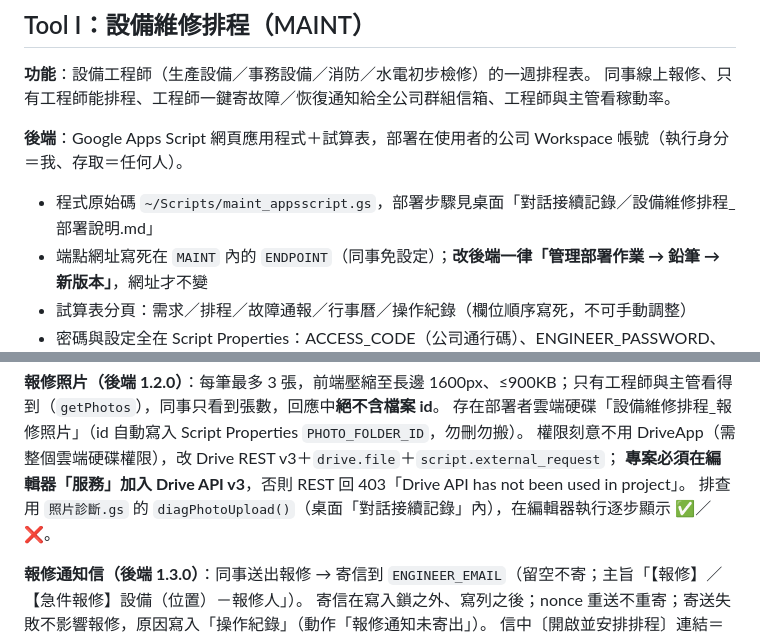
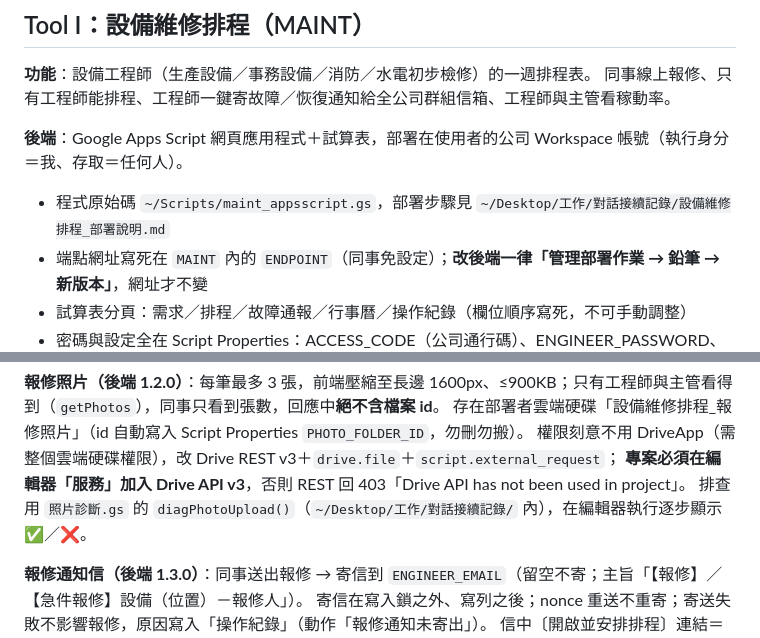
Before and after one commit to zxc79790820-coder/cip-tools, a Markdown page: CIP_TOOLBOX_SPEC.md, 2 parts joined by grey strips. Rendered like a GitHub page.

Commit message:
規格書：說明檔路徑改為 ~/Desktop/工作/
Co-Authored-By: Claude Opus 5.5 <noreply@anthropic.com>

```diff
--- a/CIP_TOOLBOX_SPEC.md
+++ b/CIP_TOOLBOX_SPEC.md
@@ -213,7 +213,7 @@ Apps Script 端回的是 `getDisplayValues()`，也就是儲存格上看到的
 同事線上報修、只有工程師能排程、工程師一鍵寄故障／恢復通知給全公司群組信箱、工程師與主管看稼動率。
 
 **後端**：Google Apps Script 網頁應用程式＋試算表，部署在使用者的公司 Workspace 帳號（執行身分＝我、存取＝任何人）。
-- 程式原始碼 `~/Scripts/maint_appsscript.gs`，部署步驟見桌面「對話接續記錄／設備維修排程_部署說明.md」
+- 程式原始碼 `~/Scripts/maint_appsscript.gs`，部署步驟見 `~/Desktop/工作/對話接續記錄/設備維修排程_部署說明.md`
 - 端點網址寫死在 `MAINT` 內的 `ENDPOINT`（同事免設定）；**改後端一律「管理部署作業 → 鉛筆 → 新版本」**，網址才不變
 - 試算表分頁：需求／排程／故障通報／行事曆／操作紀錄（欄位順序寫死，不可手動調整）
 - 密碼與設定全在 Script Properties：ACCESS_CODE（公司通行碼）、ENGINEER_PASSWORD、MANAGER_PASSWORD、NOTIFY_TO（群組信箱）、ENGINEER_NAME、ENGINEER_EMAIL（回信地址）、WORK_DAYS、WORK_HOURS
@@ -238,7 +238,7 @@ Apps Script 端回的是 `getDisplayValues()`，也就是儲存格上看到的
 存在部署者雲端硬碟「設備維修排程_報修照片」（id 自動寫入 Script Properties `PHOTO_FOLDER_ID`，勿刪勿搬）。
 權限刻意不用 DriveApp（需整個雲端硬碟權限），改 Drive REST v3＋`drive.file`＋`script.external_request`；
 **專案必須在編輯器「服務」加入 Drive API v3**，否則 REST 回 403「Drive API has not been used in project」。
-排查用 `照片診斷.gs` 的 `diagPhotoUpload()`（桌面「對話接續記錄」內），在編輯器執行逐步顯示 ✅／❌。
+排查用 `照片診斷.gs` 的 `diagPhotoUpload()`（`~/Desktop/工作/對話接續記錄/` 內），在編輯器執行逐步顯示 ✅／❌。
 
 **報修通知信（後端 1.3.0）**：同事送出報修 → 寄信到 `ENGINEER_EMAIL`（留空不寄；主旨「【報修】／【急件報修】設備（位置）－報修人」）。
 寄信在寫入鎖之外、寫列之後；nonce 重送不重寄；寄送失敗不影響報修，原因寫入「操作紀錄」（動作「報修通知未寄出」）。
```
